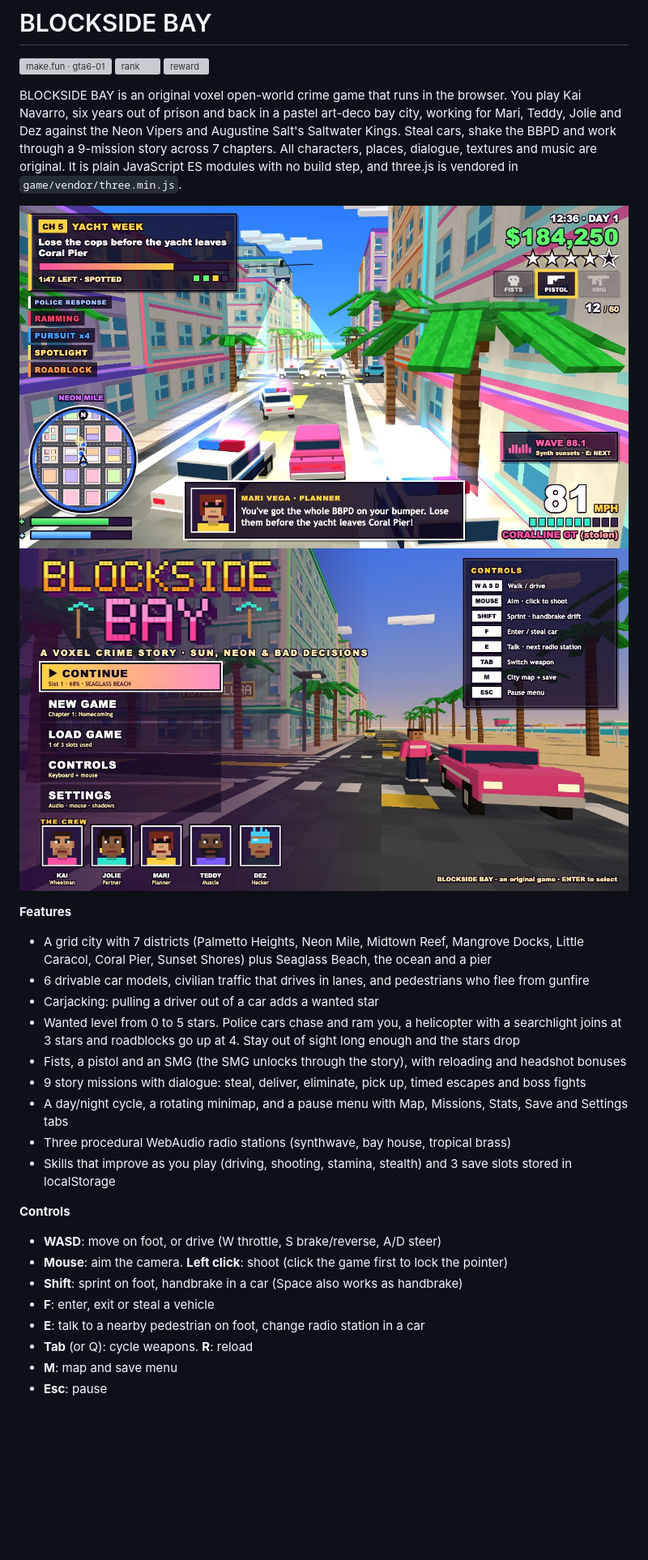
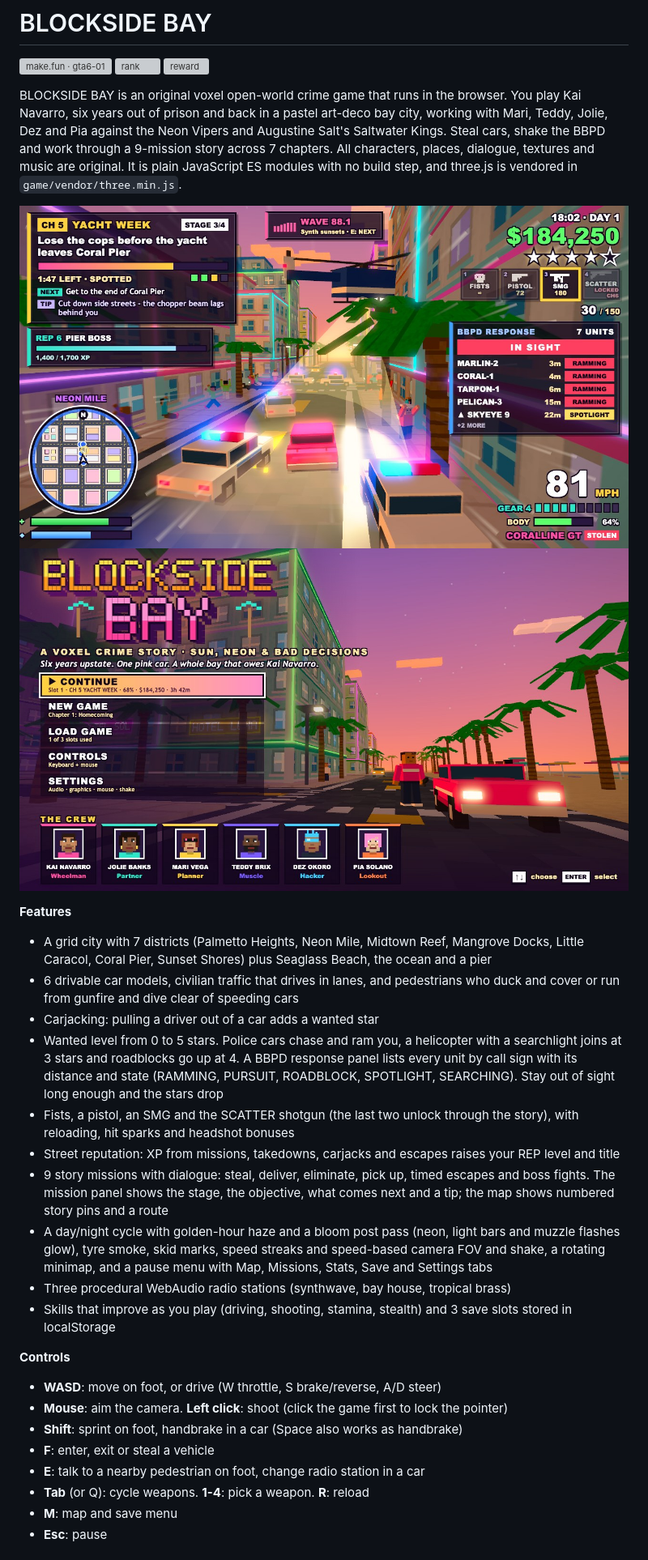
Before and after one commit to tinhdowoss/blockside-bay, a Markdown page: README.md, the part around one of its changes. Shown at 81% size. Drawn GitHub-style; pictures changed too: screenshots/1-chase.jpg, screenshots/2-title.jpg; blank space fills up the shorter version; grey boxes are pictures that could not be loaded.

Commit message:
Upgrade: camera module, tyre screech, graphics/shake settings, deterministic shots, final screenshots, README layout
Co-Authored-By: Claude Opus 5.5 <noreply@anthropic.com>

```diff
--- a/README.md
+++ b/README.md
@@ -4,7 +4,7 @@
 [![rank](https://make.fun/badge/gta6-01/tinhdowoss/blockside-bay/rank.svg)](https://make.fun/bounty/gta6-01/leaderboard?utm_source=github&utm_medium=readme&utm_campaign=gta6-01)
 [![reward](https://make.fun/badge/gta6-01/tinhdowoss/blockside-bay/reward.svg)](https://make.fun/bounty/gta6-01?utm_source=github&utm_medium=readme&utm_campaign=gta6-01)
 
-BLOCKSIDE BAY is an original voxel open-world crime game that runs in the browser. You play Kai Navarro, six years out of prison and back in a pastel art-deco bay city, working for Mari, Teddy, Jolie and Dez against the Neon Vipers and Augustine Salt's Saltwater Kings. Steal cars, shake the BBPD and work through a 9-mission story across 7 chapters. All characters, places, dialogue, textures and music are original. It is plain JavaScript ES modules with no build step, and three.js is vendored in `game/vendor/three.min.js`.
+BLOCKSIDE BAY is an original voxel open-world crime game that runs in the browser. You play Kai Navarro, six years out of prison and back in a pastel art-deco bay city, working with Mari, Teddy, Jolie, Dez and Pia against the Neon Vipers and Augustine Salt's Saltwater Kings. Steal cars, shake the BBPD and work through a 9-mission story across 7 chapters. All characters, places, dialogue, textures and music are original. It is plain JavaScript ES modules with no build step, and three.js is vendored in `game/vendor/three.min.js`.
 
 ![Police chase](screenshots/1-chase.jpg)
 ![Title screen](screenshots/2-title.jpg)
@@ -12,12 +12,13 @@ BLOCKSIDE BAY is an original voxel open-world crime game that runs in the browse
 **Features**
 
 - A grid city with 7 districts (Palmetto Heights, Neon Mile, Midtown Reef, Mangrove Docks, Little Caracol, Coral Pier, Sunset Shores) plus Seaglass Beach, the ocean and a pier
-- 6 drivable car models, civilian traffic that drives in lanes, and pedestrians who flee from gunfire
+- 6 drivable car models, civilian traffic that drives in lanes, and pedestrians who duck and cover or run from gunfire and dive clear of speeding cars
 - Carjacking: pulling a driver out of a car adds a wanted star
-- Wanted level from 0 to 5 stars. Police cars chase and ram you, a helicopter with a searchlight joins at 3 stars and roadblocks go up at 4. Stay out of sight long enough and the stars drop
-- Fists, a pistol and an SMG (the SMG unlocks through the story), with reloading and headshot bonuses
-- 9 story missions with dialogue: steal, deliver, eliminate, pick up, timed escapes and boss fights
-- A day/night cycle, a rotating minimap, and a pause menu with Map, Missions, Stats, Save and Settings tabs
+- Wanted level from 0 to 5 stars. Police cars chase and ram you, a helicopter with a searchlight joins at 3 stars and roadblocks go up at 4. A BBPD response panel lists every unit by call sign with its distance and state (RAMMING, PURSUIT, ROADBLOCK, SPOTLIGHT, SEARCHING). Stay out of sight long enough and the stars drop
+- Fists, a pistol, an SMG and the SCATTER shotgun (the last two unlock through the story), with reloading, hit sparks and headshot bonuses
+- Street reputation: XP from missions, takedowns, carjacks and escapes raises your REP level and title
+- 9 story missions with dialogue: steal, deliver, eliminate, pick up, timed escapes and boss fights. The mission panel shows the stage, the objective, what comes next and a tip; the map shows numbered story pins and a route
+- A day/night cycle with golden-hour haze and a bloom post pass (neon, light bars and muzzle flashes glow), tyre smoke, skid marks, speed streaks and speed-based camera FOV and shake, a rotating minimap, and a pause menu with Map, Missions, Stats, Save and Settings tabs
 - Three procedural WebAudio radio stations (synthwave, bay house, tropical brass)
 - Skills that improve as you play (driving, shooting, stamina, stealth) and 3 save slots stored in localStorage
 
@@ -28,6 +29,6 @@ BLOCKSIDE BAY is an original voxel open-world crime game that runs in the browse
 - **Shift**: sprint on foot, handbrake in a car (Space also works as handbrake)
 - **F**: enter, exit or steal a vehicle
 - **E**: talk to a nearby pedestrian on foot, change radio station in a car
-- **Tab** (or Q): cycle weapons. **R**: reload
+- **Tab** (or Q): cycle weapons. **1-4**: pick a weapon. **R**: reload
 - **M**: map and save menu
 - **Esc**: pause
```
Also changed, not shown: other parts of README.md (+13 -0 lines), screenshots/3-combat.jpg, screenshots/4-map.jpg, 7 other files.
